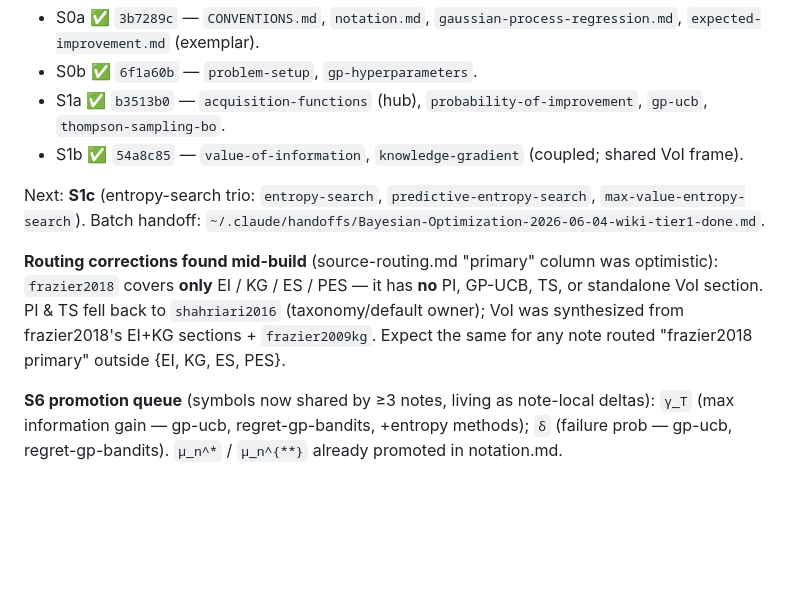
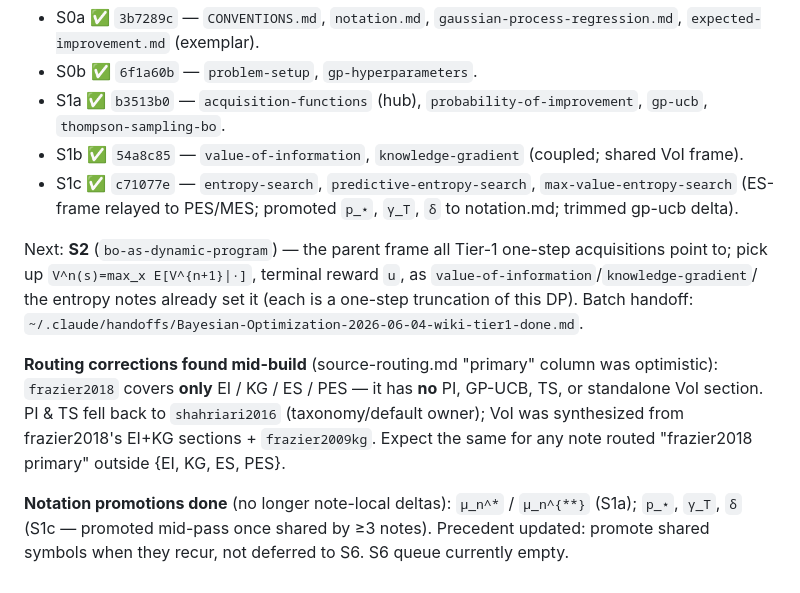
Before and after one commit to VinamrJain/bayesopt-wiki, a Markdown page: MEMORY.md, the part around the change. GitHub-like rendering; blank space fills up the shorter version.

Commit message:
chore: mark S1c done in MEMORY; record p_*/gamma_T/delta promotion + mid-pass-promotion precedent

```diff
--- a/MEMORY.md
+++ b/MEMORY.md
@@ -42,8 +42,12 @@ Plan, routing table, synthesis mandate, model rules, and session batches all liv
 - S0b ✅ `6f1a60b` — `problem-setup`, `gp-hyperparameters`.
 - S1a ✅ `b3513b0` — `acquisition-functions` (hub), `probability-of-improvement`, `gp-ucb`, `thompson-sampling-bo`.
 - S1b ✅ `54a8c85` — `value-of-information`, `knowledge-gradient` (coupled; shared VoI frame).
+- S1c ✅ `c71077e` — `entropy-search`, `predictive-entropy-search`, `max-value-entropy-search`
+  (ES-frame relayed to PES/MES; promoted `p_⋆`, `γ_T`, `δ` to notation.md; trimmed gp-ucb delta).
 
-Next: **S1c** (entropy-search trio: `entropy-search`, `predictive-entropy-search`, `max-value-entropy-search`).
+Next: **S2** (`bo-as-dynamic-program`) — the parent frame all Tier-1 one-step acquisitions point to;
+pick up `V^n(s)=max_x E[V^{n+1}|·]`, terminal reward `u`, as `value-of-information`/`knowledge-gradient`/
+the entropy notes already set it (each is a one-step truncation of this DP).
 Batch handoff: `~/.claude/handoffs/Bayesian-Optimization-2026-06-04-wiki-tier1-done.md`.
 
 **Routing corrections found mid-build** (source-routing.md "primary" column was optimistic):
@@ -52,6 +56,6 @@ VoI section. PI & TS fell back to `shahriari2016` (taxonomy/default owner); VoI
 from frazier2018's EI+KG sections + `frazier2009kg`. Expect the same for any note routed
 "frazier2018 primary" outside {EI, KG, ES, PES}.
 
-**S6 promotion queue** (symbols now shared by ≥3 notes, living as note-local deltas):
-`γ_T` (max information gain — gp-ucb, regret-gp-bandits, +entropy methods); `δ` (failure prob —
-gp-ucb, regret-gp-bandits). `μ_n^*` / `μ_n^{**}` already promoted in notation.md.
+**Notation promotions done** (no longer note-local deltas): `μ_n^*` / `μ_n^{**}` (S1a);
+`p_⋆`, `γ_T`, `δ` (S1c — promoted mid-pass once shared by ≥3 notes). Precedent updated: promote
+shared symbols when they recur, not deferred to S6. S6 queue currently empty.
```
